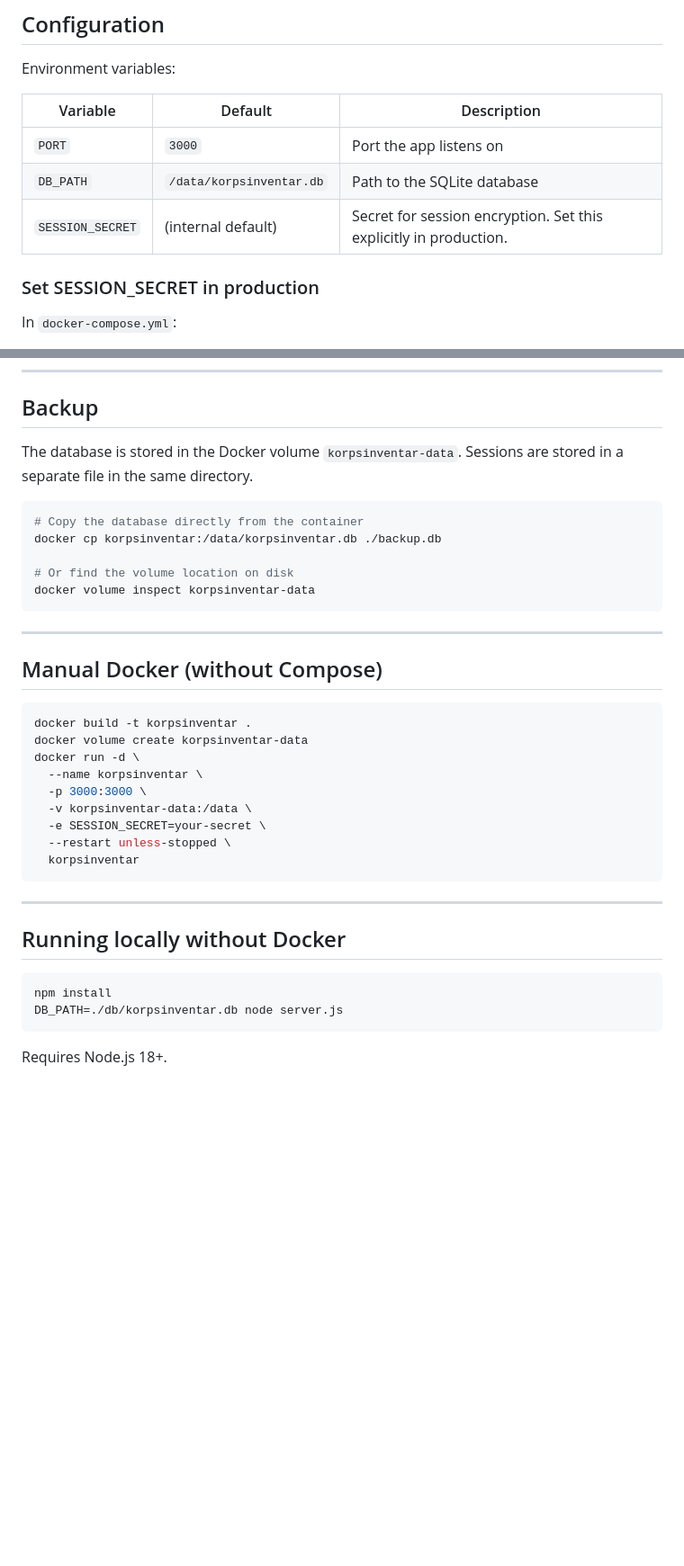
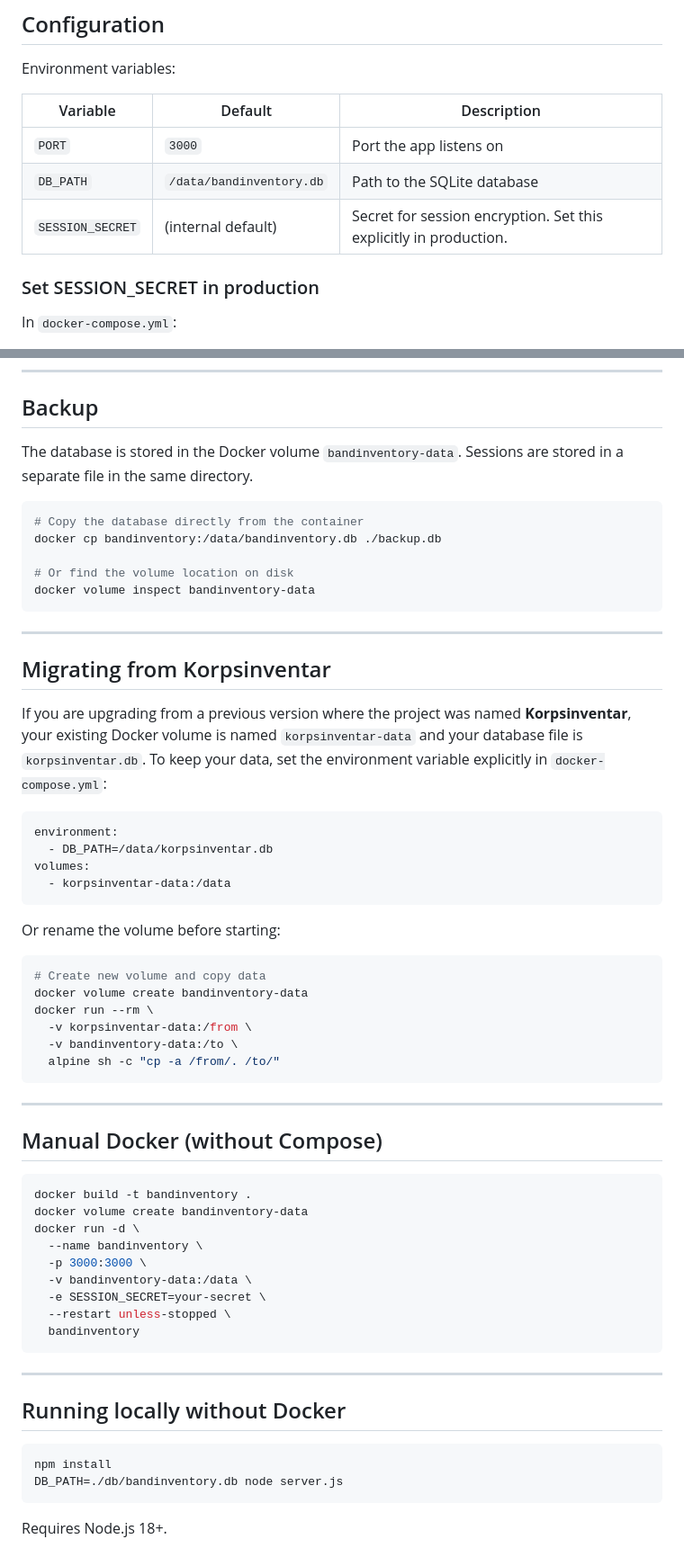
Before and after one commit to kvernbuen/BandInventory, a Markdown page: README.md, 2 parts joined by grey strips. Shown at 90% size. Drawn GitHub-style; blank space fills up the shorter version.

````diff
--- a/README.md
+++ b/README.md
@@ -107,11 +109,11 @@ Permissions can be customised per user regardless of role. Available permissions
 
 Environment variables:
 
-| Variable         | Default                   | Description                                    |
-|------------------|---------------------------|------------------------------------------------|
-| `PORT`           | `3000`                    | Port the app listens on                        |
-| `DB_PATH`        | `/data/korpsinventar.db`  | Path to the SQLite database                    |
-| `SESSION_SECRET` | (internal default)        | Secret for session encryption. Set this explicitly in production. |
+| Variable         | Default                  | Description                                                       |
+|------------------|--------------------------|-------------------------------------------------------------------|
+| `PORT`           | `3000`                   | Port the app listens on                                           |
+| `DB_PATH`        | `/data/bandinventory.db` | Path to the SQLite database                                       |
+| `SESSION_SECRET` | (internal default)       | Secret for session encryption. Set this explicitly in production. |
 
 ### Set SESSION_SECRET in production
 
@@ -132,14 +134,37 @@ ports:
 
 ## Backup
 
-The database is stored in the Docker volume `korpsinventar-data`. Sessions are stored in a separate file in the same directory.
+The database is stored in the Docker volume `bandinventory-data`. Sessions are stored in a separate file in the same directory.
 
 ```bash
 # Copy the database directly from the container
-docker cp korpsinventar:/data/korpsinventar.db ./backup.db
+docker cp bandinventory:/data/bandinventory.db ./backup.db
 
 # Or find the volume location on disk
-docker volume inspect korpsinventar-data
+docker volume inspect bandinventory-data
+```
+
+---
+
+## Migrating from Korpsinventar
+
+If you are upgrading from a previous version where the project was named **Korpsinventar**, your existing Docker volume is named `korpsinventar-data` and your database file is `korpsinventar.db`. To keep your data, set the environment variable explicitly in `docker-compose.yml`:
+
+```yaml
+environment:
+  - DB_PATH=/data/korpsinventar.db
+volumes:
+  - korpsinventar-data:/data
+```
+
+Or rename the volume before starting:
+```bash
+# Create new volume and copy data
+docker volume create bandinventory-data
+docker run --rm \
+  -v korpsinventar-data:/from \
+  -v bandinventory-data:/to \
+  alpine sh -c "cp -a /from/. /to/"
 ```
 
 ---
@@ -147,15 +172,15 @@ docker volume inspect korpsinventar-data
 ## Manual Docker (without Compose)
 
 ```bash
-docker build -t korpsinventar .
-docker volume create korpsinventar-data
+docker build -t bandinventory .
+docker volume create bandinventory-data
 docker run -d \
-  --name korpsinventar \
+  --name bandinventory \
   -p 3000:3000 \
-  -v korpsinventar-data:/data \
+  -v bandinventory-data:/data \
   -e SESSION_SECRET=your-secret \
   --restart unless-stopped \
-  korpsinventar
+  bandinventory
 ```
 
 ---
@@ -164,7 +189,7 @@ docker run -d \
 
 ```bash
 npm install
-DB_PATH=./db/korpsinventar.db node server.js
+DB_PATH=./db/bandinventory.db node server.js
 ```
 
 Requires Node.js 18+.
````
Also changed, not shown: other parts of README.md (+11 -9 lines).
